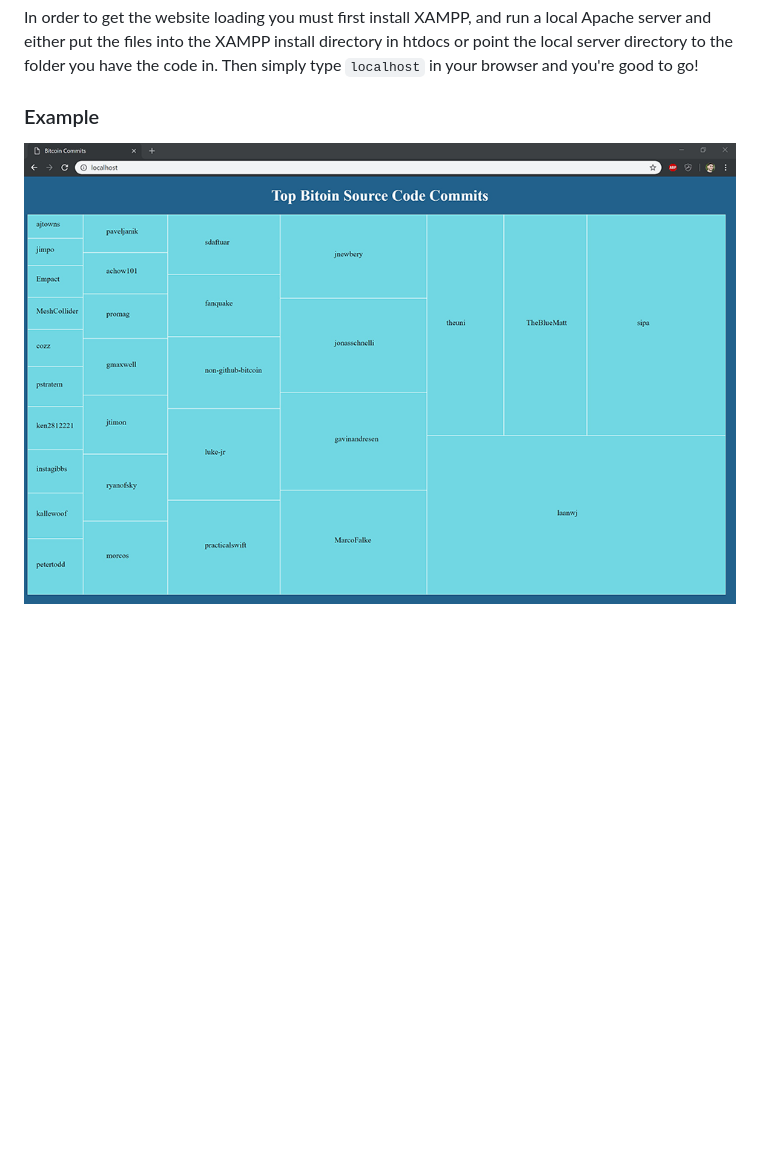
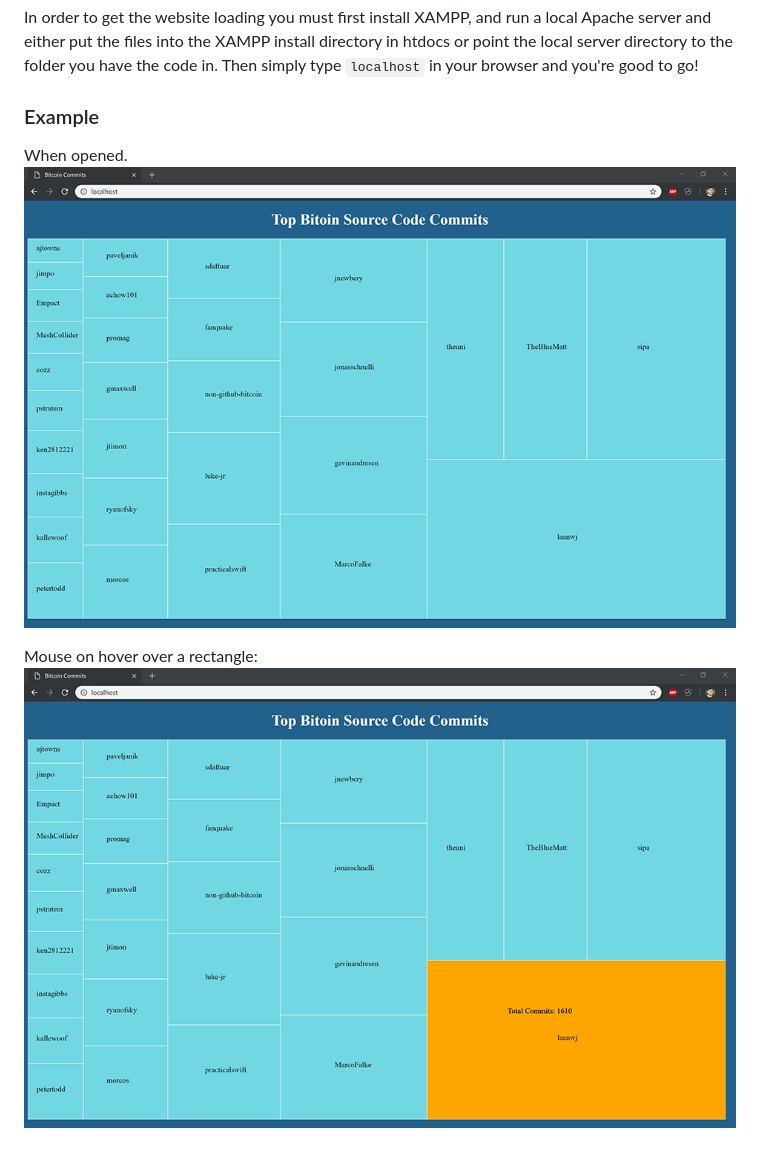
Before and after one commit to sasunts/git-terrogation-graph, a Markdown page: README.md, the part around the change. GitHub-like rendering; pictures changed too: img/gitscreen2.png (added); blank space fills up the shorter version.

Commit message:
second image

```diff
--- a/README.md
+++ b/README.md
@@ -31,5 +31,8 @@ the code in. Then simply type `localhost` in your browser and you're good to go!
 
 
 ### Example
+When opened.
+![alt text](https://github.com/sasunts/git-terrogation-graph/blob/master/img/gitscreenshot1.png)
 
-![alt text](https://github.com/sasunts/git-terrogation-graph/blob/master/img/gitscreenshot1.png)
+Mouse on hover over a rectangle:
+![alt text](https://github.com/sasunts/git-terrogation-graph/blob/master/img/gitscreen2.png)
```
